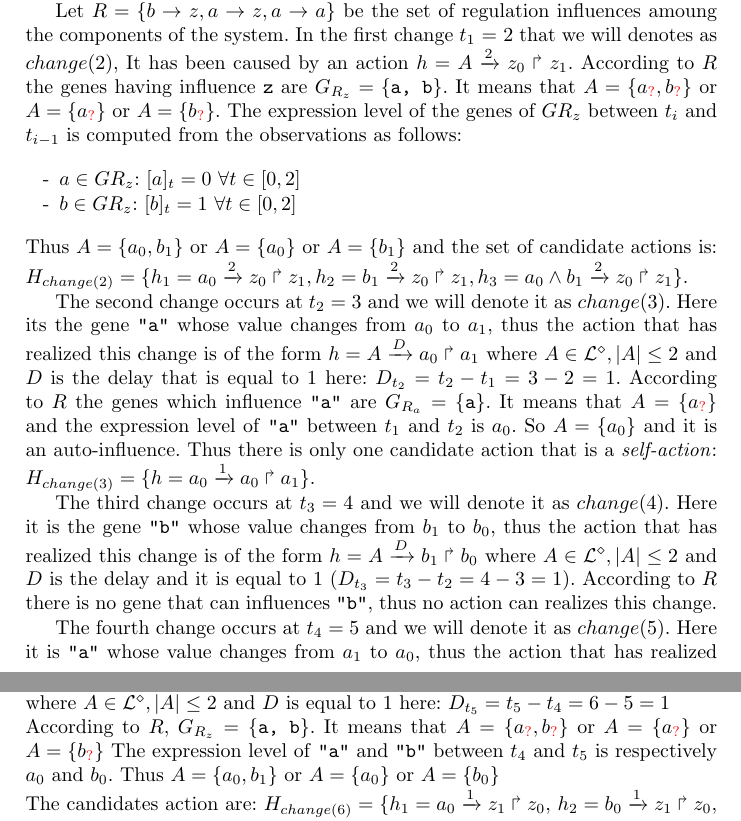
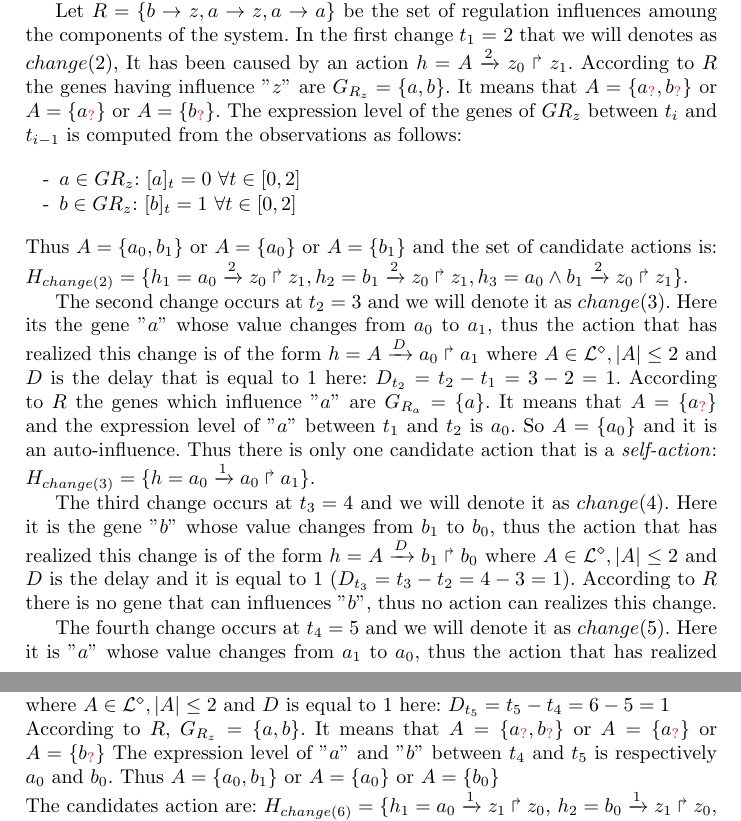
Before and after one commit to EmnaBenAbdallah/TACAS-15, a LaTeX thesis (main.tex, which reads parts/case_study.tex): two parts of pages 9 and 10 of 15, joined at a grey line, cut so that both start at the same text. Compiled offline with pdfLaTeX.

Commit message:
les noms des gènes entre $_$ et non sous forme \texttt

```diff
--- a/parts/case_study.tex
+++ b/parts/case_study.tex
@@ -61,7 +61,7 @@ Let $R=\{ b \rightarrow z, a \rightarrow z, a \rightarrow a \}$
 be the set of regulation influences amoung the components of the system.
 %
 In the first change $t_1$ = 2 that we will denotes as $change(2)$,
-It has been caused by an action $h = \PHfrappedelay{A}{2}{z_0}{z_1}$. According to $R$ the genes having influence \texttt{z} are $G_{R_z} = \{\texttt{a, b}\}$. It means that $A= \{ a_{\textcolor{red}{?}}, b_{\textcolor{red}{?}} \} $ or $A= \{ a_{\textcolor{red}{?}} \} $ or $A= \{ b_{\textcolor{red}{?}} \} $.
+It has been caused by an action $h = \PHfrappedelay{A}{2}{z_0}{z_1}$. According to $R$ the genes having influence $"z"$ are $G_{R_z} = \{a, b\}$. It means that $A= \{ a_{\textcolor{red}{?}}, b_{\textcolor{red}{?}} \} $ or $A= \{ a_{\textcolor{red}{?}} \} $ or $A= \{ b_{\textcolor{red}{?}} \} $.
 %
 The expression level of the genes of $G{R_z}$ between $t_i$ and $t_{i-1}$ is computed from the observations as follows:
 \begin{itemize}
@@ -75,20 +75,20 @@ $H_{change(2)} = \{ h_1=\PHfrappedelay{a_0}{2}{z_0}{z_1}
 , h_3=\PHfrappedelay{a_0 \wedge b_1 }{2}{z_0}{z_1} \}$.
 
 The second change occurs at $t_2 = 3$ and we will denote it as $change(3)$.
-Here its the gene \texttt{"a"} whose value changes from $a_0$ to $a_1$, thus the action that has realized this change is of the form
+Here its the gene $"a"$ whose value changes from $a_0$ to $a_1$, thus the action that has realized this change is of the form
 $h = \PHfrappedelay{A}{D}{a_0}{a_1}$
 where $ A \in \PHl^{\diamond}, | A| \leq 2$ and $D$ is the delay that is equal to $1$ here:
 $D_{t_2}= t_2 - t_1 = 3 - 2= 1$.
-According to $R$ the genes which influence \texttt{"a"} are $G_{R_a} = \{\texttt{a}\}$.
-It means that $A= \{ a_{\textcolor{red}{?}}\}$ and the expression level of \texttt{"a"} between $t_1$ and $t_{2}$ is $a_0$.
+According to $R$ the genes which influence $"a"$ are $G_{R_a} = \{a\}$.
+It means that $A= \{ a_{\textcolor{red}{?}}\}$ and the expression level of $"a"$ between $t_1$ and $t_{2}$ is $a_0$.
 So  $A= \{ a_0\} $ and it is an auto-influence. Thus there is only one candidate action that is a \emph{self-action}:
 $H_{change(3)} = \{ h=\PHfrappedelay{a_0}{1}{a_0}{a_1}  \}$.
 
 The third change occurs at $t_3 = 4$ and we will denote it as $change(4)$.
-Here it is the gene \texttt{"b"} whose value changes from $b_1$ to $b_0$, thus the action that has realized this change is of the form
+Here it is the gene $"b"$ whose value changes from $b_1$ to $b_0$, thus the action that has realized this change is of the form
 $h = \PHfrappedelay{A}{D}{b_1}{b_0}$ where $ A \in \PHl^{\diamond}, | A| \leq 2$ and $D$ is the delay and it is equal to $1$ ($D_{t_3}= t_3 - t_2 = 4 - 3 = 1$).
-According to $R$ there is no gene that can influences \texttt{"b"}, thus no action can realizes this change.
+According to $R$ there is no gene that can influences $"b"$, thus no action can realizes this change.
 
 The fourth change occurs at $t_4 = 5$ and we will denote it as $change(5)$.
-Here it is \texttt{"a"} whose value changes from $a_1$ to $a_0$, thus the action that has realized this change is of the form $h = \PHfrappedelay{A}{D}{a_1}{a_0}$ \\
+Here it is $"a"$ whose value changes from $a_1$ to $a_0$, thus the action that has realized this change is of the form $h = \PHfrappedelay{A}{D}{a_1}{a_0}$ \\
 where $ A \in \PHl^{\diamond}, | A| \leq 2$ and $D$ is the delay that is equal to $1$ ($D_{t_4}= t_4 - t_3 = 5 - 4= 1$).
@@ -98,13 +98,13 @@ we have $A= \{ a_1\} $ and there is only one candidate action that is a \emph{se
 $H_{change(5)} = \{ h=\PHfrappedelay{a_1}{1}{a_1}{a_0} \}$.
 
 The fifth change occurs at $t_5 = 6$ and we will denote it as $change(6)$.
-Here it is \texttt{"z"} whose value changes from $z_1$ to $z_0$, thus the action that has realized this change has the form of:
+Here it is $"z"$ whose value changes from $z_1$ to $z_0$, thus the action that has realized this change has the form of:
 $h = \PHfrappedelay{A}{D}{z_1}{z_0}$ \\
 where $ A \in \PHl^{\diamond}, |A| \leq 2$ and $D$ is equal to 1 here:
 $D_{t_5}= t_5 - t_4 = 6 - 5= 1$ \\
-According to $R$, $G_{R_z} = \{\texttt{a, b}\}$.
+According to $R$, $G_{R_z} = \{a, b\}$.
 It means that $A= \{ a_{\textcolor{red}{?}}, b_{\textcolor{red}{?}} \} $ or $A= \{ a_{\textcolor{red}{?}} \} $ or $A= \{ b_{\textcolor{red}{?}} \} $
-The expression level of \texttt{"a"} and \texttt{"b"} between $t_4$ and $t_{5}$ is respectively $a_0$ and $b_0$.
+The expression level of $"a"$ and $"b"$ between $t_4$ and $t_{5}$ is respectively $a_0$ and $b_0$.
 Thus $A= \{ a_0, b_1 \} $ or $A= \{ a_0\} $ or $A= \{ b_0 \} $ \\
 The candidates action are:
 $H_{change(6)} = \{ h_1=\PHfrappedelay{a_0}{1}{z_1}{z_0}$, $  h_2=\PHfrappedelay{b_0}{1}{z_1}{z_0}$, $  h_3=\PHfrappedelay{a_0 \wedge b_0 }{1}{z_1}{z_0} \}$.
```
Also changed, not shown: parts/case_study.tex (6 more changed lines).
